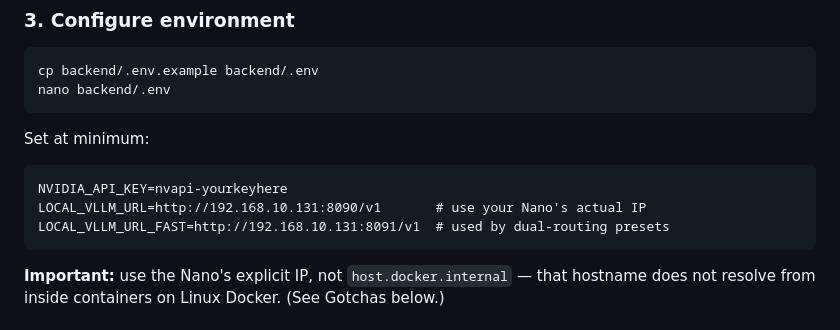
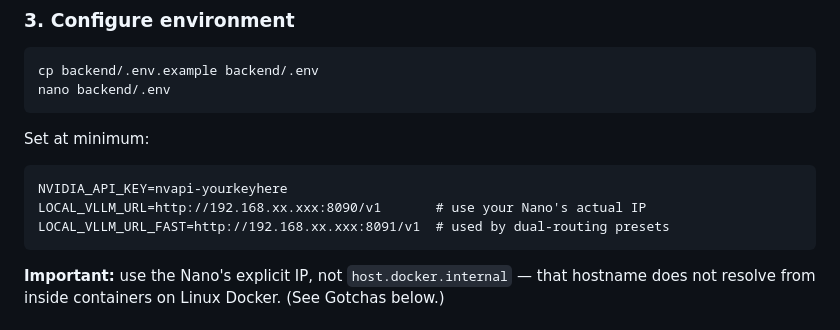
Before and after one commit to curtburk/data-designer-studio, a Markdown page: README.md, the part around one of its changes. Rendered like a GitHub page.

````diff
--- a/README.md
+++ b/README.md
@@ -103,8 +103,8 @@ Set at minimum:
 
 ```
 NVIDIA_API_KEY=nvapi-yourkeyhere
-LOCAL_VLLM_URL=http://192.168.10.131:8090/v1       # use your Nano's actual IP
-LOCAL_VLLM_URL_FAST=http://192.168.10.131:8091/v1  # used by dual-routing presets
+LOCAL_VLLM_URL=http://192.168.xx.xxx:8090/v1       # use your Nano's actual IP
+LOCAL_VLLM_URL_FAST=http://192.168.xx.xxx:8091/v1  # used by dual-routing presets
 ```
 
 **Important:** use the Nano's explicit IP, not `host.docker.internal` — that hostname does not resolve from inside containers on Linux Docker. (See Gotchas below.)
````
Also changed, not shown: other parts of README.md (+1 -1 lines).
